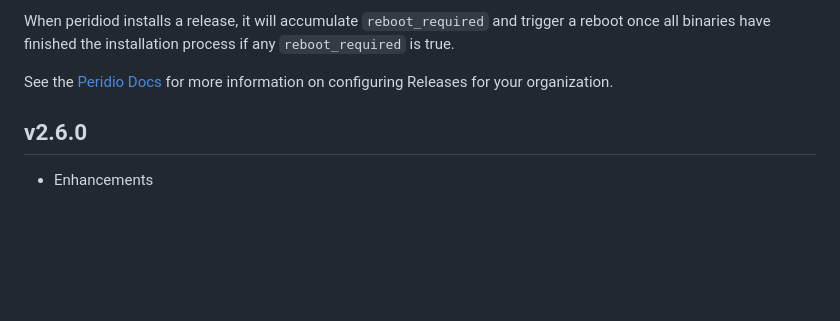
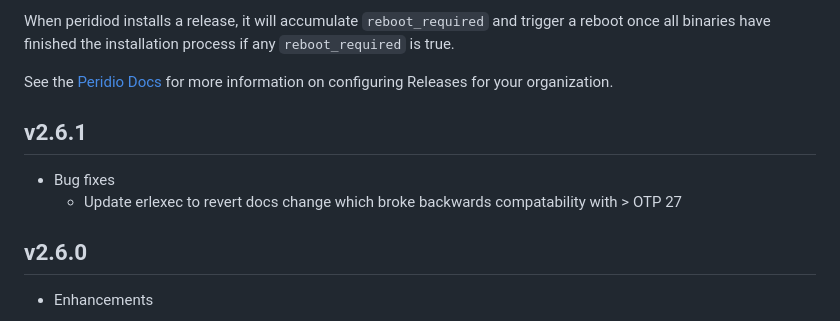
Before and after one commit to peridio/peridiod, a Markdown page: CHANGELOG.md, the part around the change. Drawn GitHub-style; blank space fills up the shorter version.

Commit message:
v2.6.1 release

```diff
--- a/CHANGELOG.md
+++ b/CHANGELOG.md
@@ -111,6 +111,11 @@ The release server will check for an update from Peridio Cloud a the designated
 When peridiod installs a release, it will accumulate `reboot_required` and trigger a reboot once all binaries have finished the installation process if any `reboot_required` is true.
 
 See the [Peridio Docs](https://docs.peridio.com/) for more information on configuring Releases for your organization.
+## v2.6.1
+
+* Bug fixes
+  * Update erlexec to revert docs change which broke backwards compatability with > OTP 27
+
 ## v2.6.0
 
 * Enhancements
```
